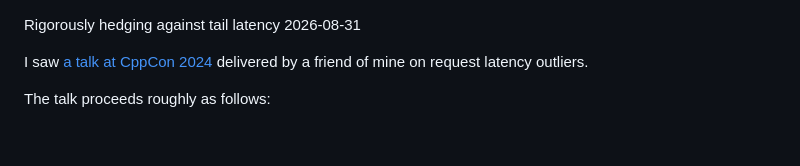
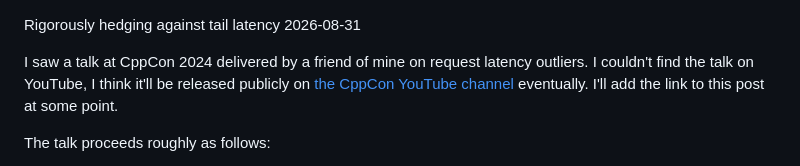
Before and after one commit to kaashif/blog, a Markdown page: posts/2026-08-31-hedge.md, the part around the change. GitHub-like rendering; blank space fills up the shorter version.

Commit message:
Revert "Link CppCon talk"
This reverts commit f01e39123cd5a5b1bd08e855562a97daf02ac7f9.

```diff
--- a/posts/2026-08-31-hedge.md
+++ b/posts/2026-08-31-hedge.md
@@ -1,8 +1,10 @@
 Rigorously hedging against tail latency
 2026-08-31
 
-I saw [a talk at CppCon 2024](https://www.youtube.com/watch?v=sX2nF1fW7kI)
-delivered by a friend of mine on request latency outliers.
+I saw a talk at CppCon 2024 delivered by a friend of mine on request latency
+outliers. I couldn't find the talk on YouTube, I think it'll be released
+publicly on [the CppCon YouTube channel](https://www.youtube.com/@CppCon)
+eventually. I'll add the link to this post at some point.
 
 The talk proceeds roughly as follows:
 
```
